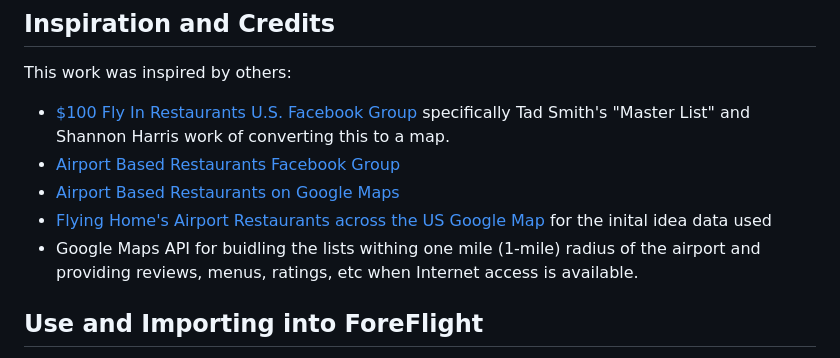
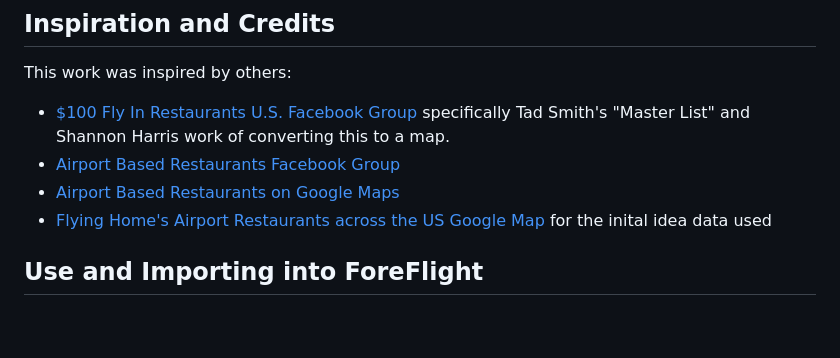
Before and after one commit to ingramleedy/Airport_Restaurants, a Markdown page: README.md, the part around one of its changes. Rendered like a GitHub page; blank space fills up the shorter version.

```diff
--- a/README.md
+++ b/README.md
@@ -28,7 +28,6 @@ This work was inspired by others:
 * [Airport Based Restaurants Facebook Group](https://www.facebook.com/groups/724017862273138)
 * [Airport Based Restaurants on Google Maps](https://www.google.com/maps/d/embed?mid=1ESeubCk9sDWafBt8iQ4dzXu97tftJBQ&hl=en&ehbc=2E312F&fbclid=IwAR0pxghD-9-qjVp166ebeCYMnEOpqAXOfqoKARUX1Tr5rWK2F8bplGpDelg&ll=48.50138401582604%2C-109.82212150000001&z=4)
 * [Flying Home's Airport Restaurants across the US Google Map](https://www.google.com/maps/d/embed?mid=1ESeubCk9sDWafBt8iQ4dzXu97tftJBQ&hl=en&ehbc=2E312F&fbclid=IwAR0pxghD-9-qjVp166ebeCYMnEOpqAXOfqoKARUX1Tr5rWK2F8bplGpDelg&ll=48.50138401582604%2C-109.82212150000001&z=4) for the inital idea data used
-* Google Maps API for buidling the lists withing one mile (1-mile) radius of the airport and providing reviews, menus, ratings, etc when Internet access is available.
 
 ## Use and Importing into ForeFlight
 
```
Also changed, not shown: other parts of README.md (+1 -0 lines).
